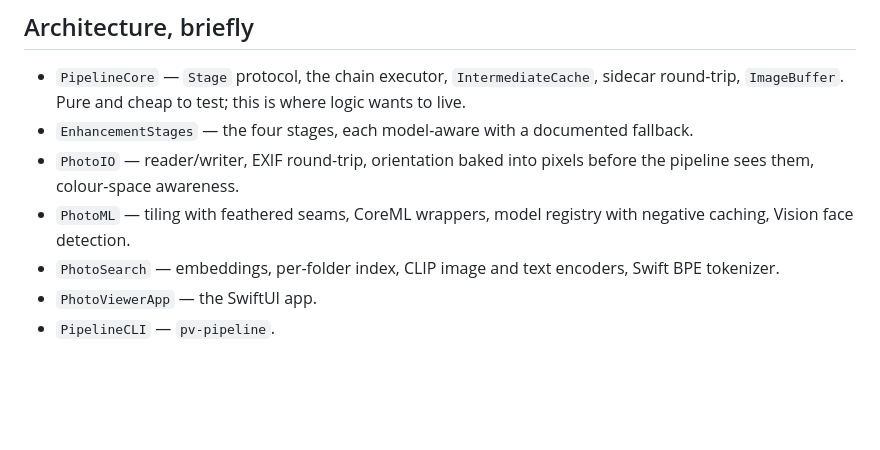
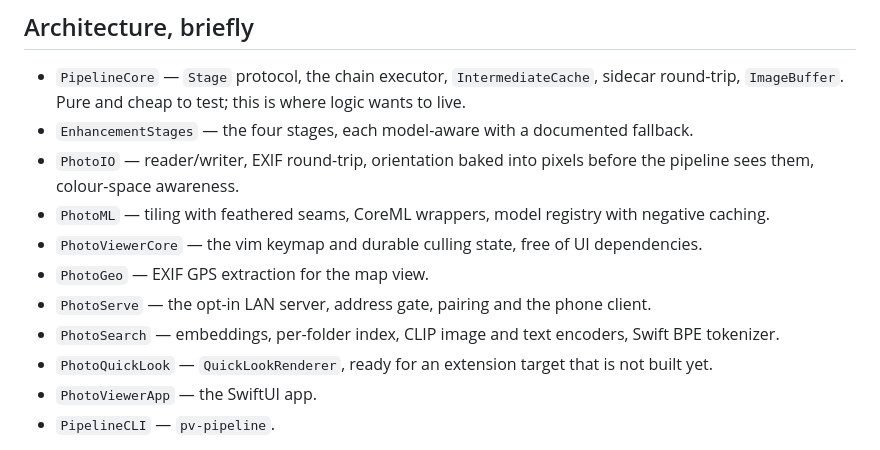
Before and after one commit to diamondplated/mac-apps, a Markdown page: Latent/CONTRIBUTING.md, the part around the change. GitHub-like rendering; blank space fills up the shorter version.

```diff
--- a/Latent/CONTRIBUTING.md
+++ b/Latent/CONTRIBUTING.md
@@ -51,9 +51,12 @@ and the trash flow all behave differently at a few thousand images than they do
 - `EnhancementStages` — the four stages, each model-aware with a documented fallback.
 - `PhotoIO` — reader/writer, EXIF round-trip, orientation baked into pixels before the pipeline sees
   them, colour-space awareness.
-- `PhotoML` — tiling with feathered seams, CoreML wrappers, model registry with negative caching,
-  Vision face detection.
+- `PhotoML` — tiling with feathered seams, CoreML wrappers, model registry with negative caching.
+- `PhotoViewerCore` — the vim keymap and durable culling state, free of UI dependencies.
+- `PhotoGeo` — EXIF GPS extraction for the map view.
+- `PhotoServe` — the opt-in LAN server, address gate, pairing and the phone client.
 - `PhotoSearch` — embeddings, per-folder index, CLIP image and text encoders, Swift BPE tokenizer.
+- `PhotoQuickLook` — `QuickLookRenderer`, ready for an extension target that is not built yet.
 - `PhotoViewerApp` — the SwiftUI app.
 - `PipelineCLI` — `pv-pipeline`.
 
```
Also changed, not shown: Latent/README.md (+4 -2 lines).
